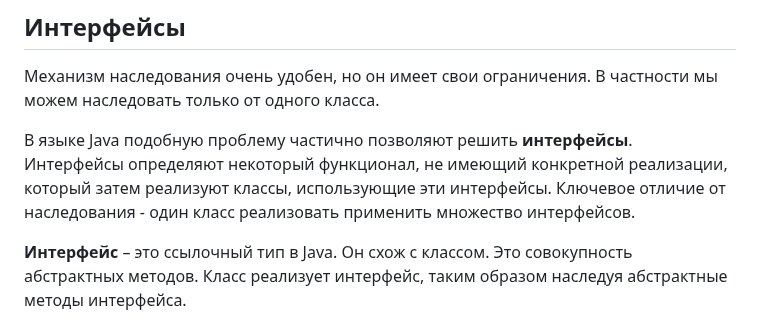
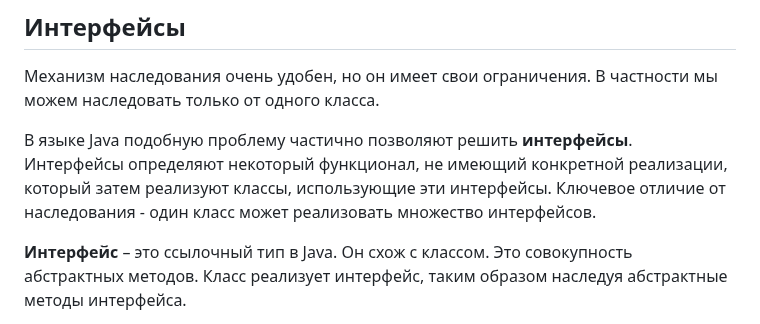
Before and after one commit to ait-tr/cohort42.1, a Markdown page: basic_programming/lesson_27/theory.md, the part around the change. Drawn GitHub-style.

Commit message:
java_basic lesson #27 update

```diff
--- a/basic_programming/lesson_27/theory.md
+++ b/basic_programming/lesson_27/theory.md
@@ -3,7 +3,7 @@
 Механизм наследования очень удобен, но он имеет свои ограничения. В частности мы можем наследовать только от одного класса.
 
 В языке Java подобную проблему частично позволяют решить **интерфейсы**. Интерфейсы определяют некоторый функционал, не имеющий конкретной реализации,
-который затем реализуют классы, использующие эти интерфейсы. Ключевое отличие от наследования - один класс реализовать применить множество интерфейсов.
+который затем реализуют классы, использующие эти интерфейсы. Ключевое отличие от наследования - один класс может реализовать множество интерфейсов.
 
 **Интерфейс** – это ссылочный тип в Java. Он схож с классом. Это совокупность абстрактных методов.
 Класс реализует интерфейс, таким образом наследуя абстрактные методы интерфейса.
```
